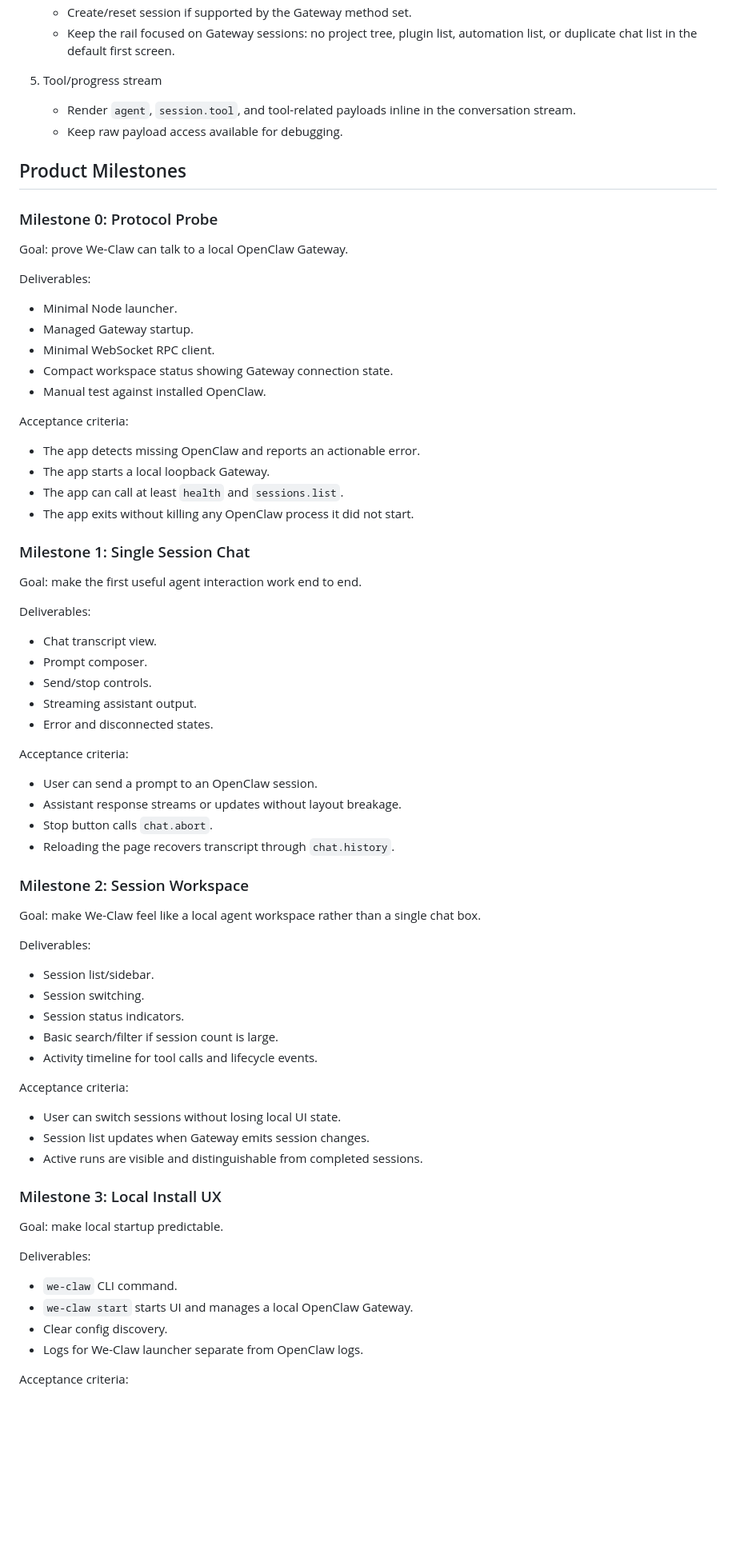
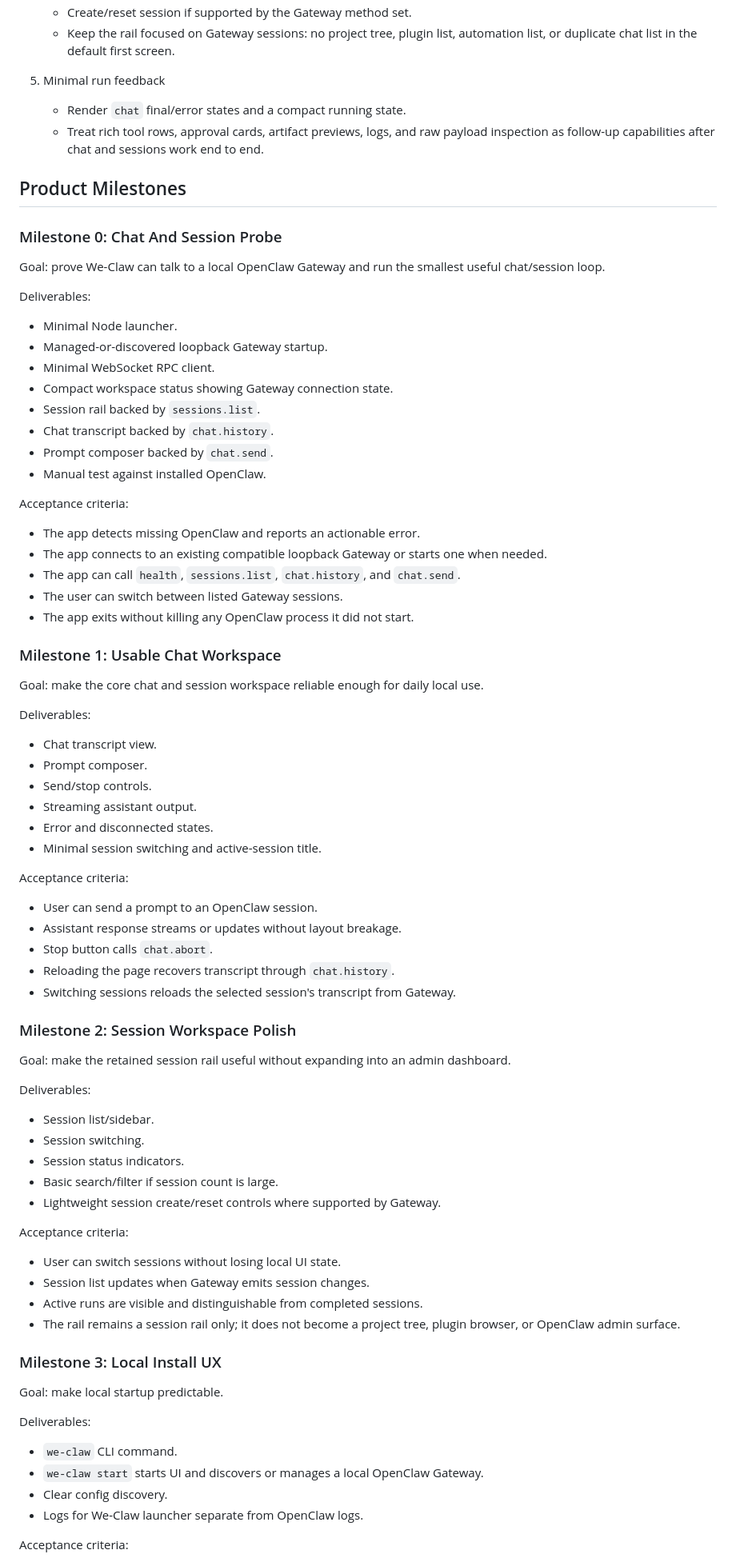
Before and after one commit to pandonix/we-claw, a Markdown page: docs/openclaw-web-node-plan.md, the part around one of its changes. Shown at 80% size. GitHub-like rendering; blank space fills up the shorter version.

```diff
--- a/docs/openclaw-web-node-plan.md
+++ b/docs/openclaw-web-node-plan.md
@@ -109,32 +119,36 @@ Build the smallest usable local workspace:
    - Create/reset session if supported by the Gateway method set.
    - Keep the rail focused on Gateway sessions: no project tree, plugin list, automation list, or duplicate chat list in the default first screen.
 
-5. Tool/progress stream
-   - Render `agent`, `session.tool`, and tool-related payloads inline in the conversation stream.
-   - Keep raw payload access available for debugging.
+5. Minimal run feedback
+   - Render `chat` final/error states and a compact running state.
+   - Treat rich tool rows, approval cards, artifact previews, logs, and raw payload inspection as follow-up capabilities after chat and sessions work end to end.
 
 ## Product Milestones
 
-### Milestone 0: Protocol Probe
+### Milestone 0: Chat And Session Probe
 
-Goal: prove We-Claw can talk to a local OpenClaw Gateway.
+Goal: prove We-Claw can talk to a local OpenClaw Gateway and run the smallest useful chat/session loop.
 
 Deliverables:
 - Minimal Node launcher.
-- Managed Gateway startup.
+- Managed-or-discovered loopback Gateway startup.
 - Minimal WebSocket RPC client.
 - Compact workspace status showing Gateway connection state.
+- Session rail backed by `sessions.list`.
+- Chat transcript backed by `chat.history`.
+- Prompt composer backed by `chat.send`.
 - Manual test against installed OpenClaw.
 
 Acceptance criteria:
 - The app detects missing OpenClaw and reports an actionable error.
-- The app starts a local loopback Gateway.
-- The app can call at least `health` and `sessions.list`.
+- The app connects to an existing compatible loopback Gateway or starts one when needed.
+- The app can call `health`, `sessions.list`, `chat.history`, and `chat.send`.
+- The user can switch between listed Gateway sessions.
 - The app exits without killing any OpenClaw process it did not start.
 
-### Milestone 1: Single Session Chat
+### Milestone 1: Usable Chat Workspace
 
-Goal: make the first useful agent interaction work end to end.
+Goal: make the core chat and session workspace reliable enough for daily local use.
 
 Deliverables:
 - Chat transcript view.
@@ -142,28 +156,31 @@ Deliverables:
 - Send/stop controls.
 - Streaming assistant output.
 - Error and disconnected states.
+- Minimal session switching and active-session title.
 
 Acceptance criteria:
 - User can send a prompt to an OpenClaw session.
 - Assistant response streams or updates without layout breakage.
 - Stop button calls `chat.abort`.
 - Reloading the page recovers transcript through `chat.history`.
+- Switching sessions reloads the selected session's transcript from Gateway.
 
-### Milestone 2: Session Workspace
+### Milestone 2: Session Workspace Polish
 
-Goal: make We-Claw feel like a local agent workspace rather than a single chat box.
+Goal: make the retained session rail useful without expanding into an admin dashboard.
 
 Deliverables:
 - Session list/sidebar.
 - Session switching.
 - Session status indicators.
 - Basic search/filter if session count is large.
-- Activity timeline for tool calls and lifecycle events.
+- Lightweight session create/reset controls where supported by Gateway.
 
 Acceptance criteria:
 - User can switch sessions without losing local UI state.
 - Session list updates when Gateway emits session changes.
 - Active runs are visible and distinguishable from completed sessions.
+- The rail remains a session rail only; it does not become a project tree, plugin browser, or OpenClaw admin surface.
 
 ### Milestone 3: Local Install UX
 
@@ -171,7 +188,7 @@ Goal: make local startup predictable.
 
 Deliverables:
 - `we-claw` CLI command.
-- `we-claw start` starts UI and manages a local OpenClaw Gateway.
+- `we-claw start` starts UI and discovers or manages a local OpenClaw Gateway.
 - Clear config discovery.
 - Logs for We-Claw launcher separate from OpenClaw logs.
 
```
Also changed, not shown: other parts of docs/openclaw-web-node-plan.md (+134 -86 lines), docs/development-task-breakdown.md (added, +352 -0 lines).
